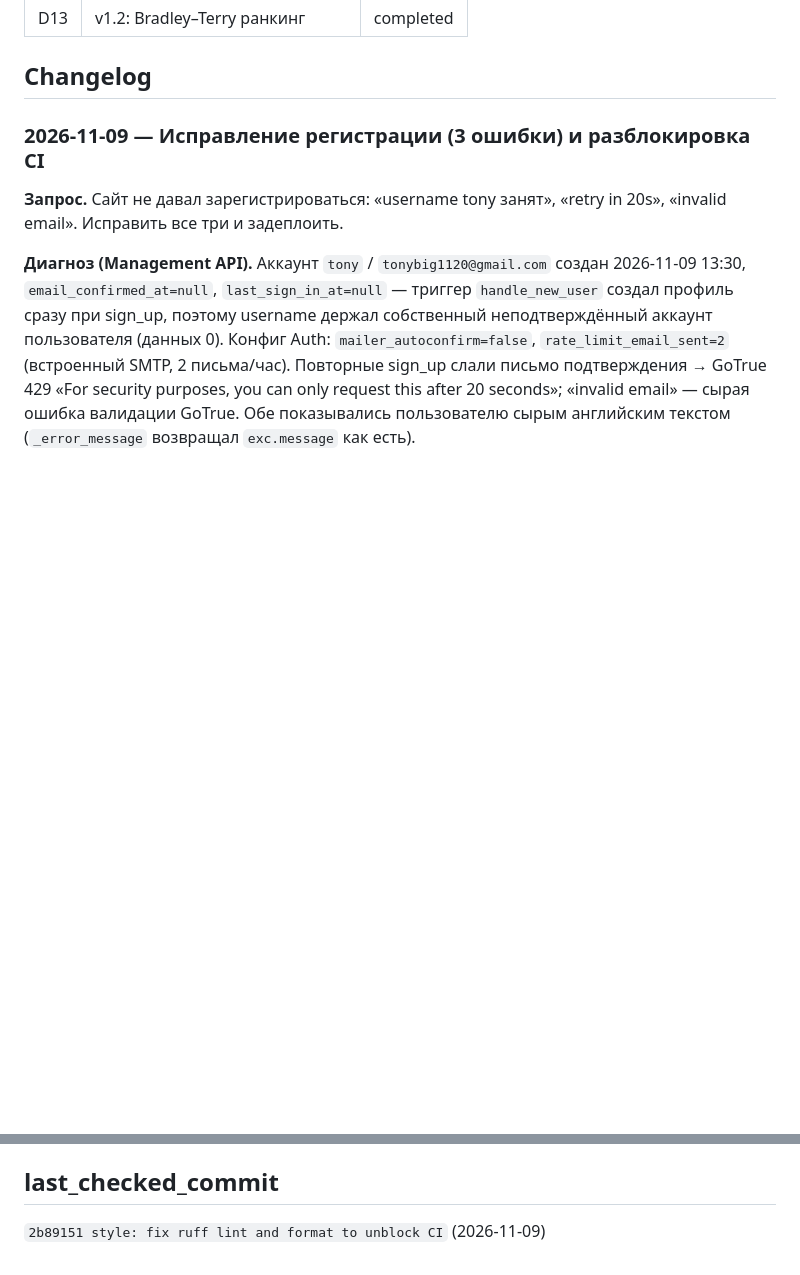
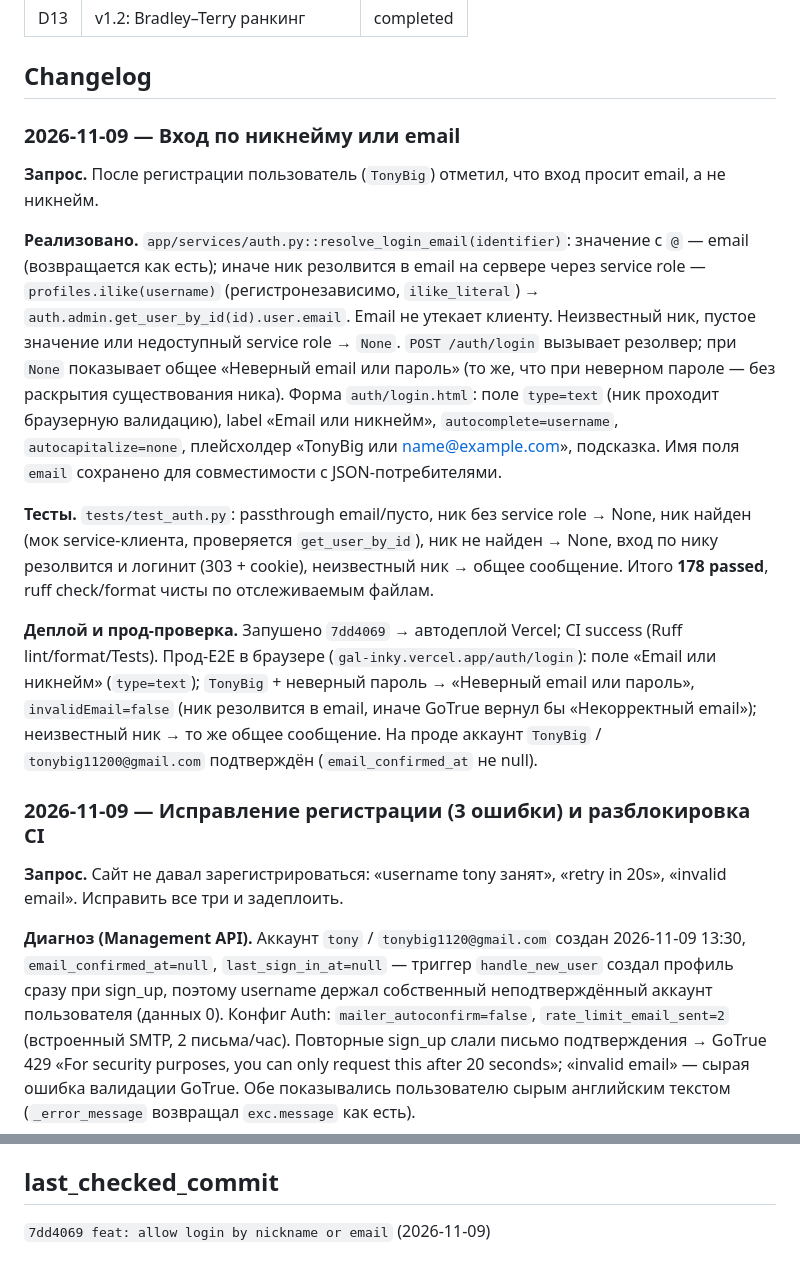
Before and after one commit to lucasteamalt12321/GAL, a Markdown page: memory_bank/progress.md, 2 parts joined by grey strips. Rendered like a GitHub page; blank space fills up the shorter version.

Commit message:
memory bank: sync login by nickname feature and prod verification
Record nickname-or-email login (server-side resolution via service role,
no email leak, generic error for unknown nicknames), prod E2E and green CI.
Docs describe the new login field and resolver; test count updated to 178.

```diff
--- a/memory_bank/progress.md
+++ b/memory_bank/progress.md
@@ -23,6 +23,16 @@
 | D13 | v1.2: Bradley–Terry ранкинг       | completed |
 
 ## Changelog
+
+### 2026-11-09 — Вход по никнейму или email
+
+**Запрос.** После регистрации пользователь (`TonyBig`) отметил, что вход просит email, а не никнейм.
+
+**Реализовано.** `app/services/auth.py::resolve_login_email(identifier)`: значение с `@` — email (возвращается как есть); иначе ник резолвится в email на сервере через service role — `profiles.ilike(username)` (регистронезависимо, `ilike_literal`) → `auth.admin.get_user_by_id(id).user.email`. Email не утекает клиенту. Неизвестный ник, пустое значение или недоступный service role → `None`. `POST /auth/login` вызывает резолвер; при `None` показывает общее «Неверный email или пароль» (то же, что при неверном пароле — без раскрытия существования ника). Форма `auth/login.html`: поле `type=text` (ник проходит браузерную валидацию), label «Email или никнейм», `autocomplete=username`, `autocapitalize=none`, плейсхолдер «TonyBig или name@example.com», подсказка. Имя поля `email` сохранено для совместимости с JSON-потребителями.
+
+**Тесты.** `tests/test_auth.py`: passthrough email/пусто, ник без service role → None, ник найден (мок service-клиента, проверяется `get_user_by_id`), ник не найден → None, вход по нику резолвится и логинит (303 + cookie), неизвестный ник → общее сообщение. Итого **178 passed**, ruff check/format чисты по отслеживаемым файлам.
+
+**Деплой и прод-проверка.** Запушено `7dd4069` → автодеплой Vercel; CI success (Ruff lint/format/Tests). Прод-E2E в браузере (`gal-inky.vercel.app/auth/login`): поле «Email или никнейм» (`type=text`); `TonyBig` + неверный пароль → «Неверный email или пароль», `invalidEmail=false` (ник резолвится в email, иначе GoTrue вернул бы «Некорректный email»); неизвестный ник → то же общее сообщение. На проде аккаунт `TonyBig` / `tonybig11200@gmail.com` подтверждён (`email_confirmed_at` не null).
 
 ### 2026-11-09 — Исправление регистрации (3 ошибки) и разблокировка CI
 
@@ -256,4 +266,4 @@
 
 ## last_checked_commit
 
-`2b89151 style: fix ruff lint and format to unblock CI` (2026-11-09)
+`7dd4069 feat: allow login by nickname or email` (2026-11-09)
```
Also changed, not shown: docs/README.md (+2 -1 lines), memory_bank/activeContext.md (+2 -0 lines).
